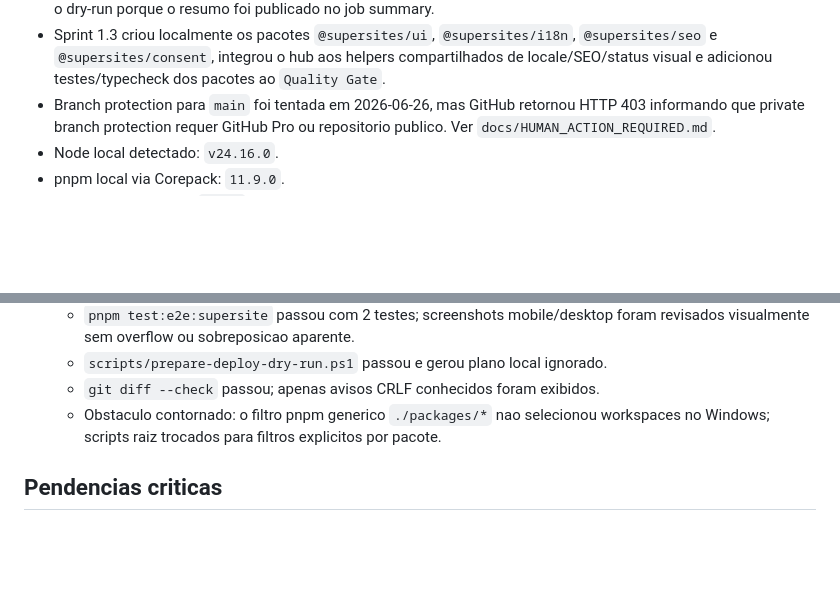
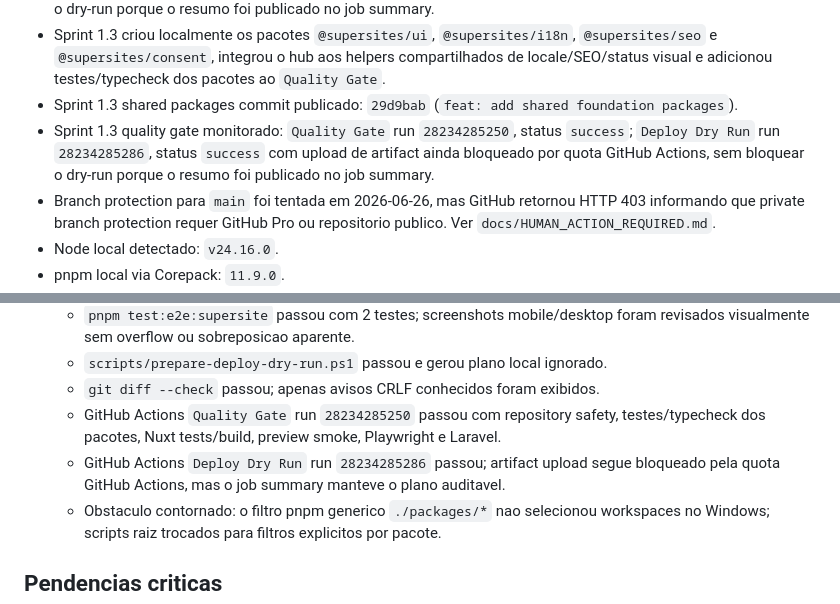
Before and after one commit to helberfmelo/supersites-platform, a Markdown page: docs/STATUS.md, 2 parts joined by grey strips. Rendered like a GitHub page; blank space fills up the shorter version.

Commit message:
docs: record sprint 1.3 release

```diff
--- a/docs/STATUS.md
+++ b/docs/STATUS.md
@@ -44,6 +44,8 @@ O projeto SuperSites esta em bootstrap de plataforma. A estrutura documental, os
 - Sprint 1.2 legal/editorial pages commit publicado: `8dc975a` (`feat: add catalog legal pages and visual smoke`).
 - Sprint 1.2 quality gate monitorado: `Quality Gate` run `28233378405`, status `success`; `Deploy Dry Run` run `28233378393`, status `success` com upload de artifact ainda bloqueado por quota GitHub Actions, sem bloquear o dry-run porque o resumo foi publicado no job summary.
 - Sprint 1.3 criou localmente os pacotes `@supersites/ui`, `@supersites/i18n`, `@supersites/seo` e `@supersites/consent`, integrou o hub aos helpers compartilhados de locale/SEO/status visual e adicionou testes/typecheck dos pacotes ao `Quality Gate`.
+- Sprint 1.3 shared packages commit publicado: `29d9bab` (`feat: add shared foundation packages`).
+- Sprint 1.3 quality gate monitorado: `Quality Gate` run `28234285250`, status `success`; `Deploy Dry Run` run `28234285286`, status `success` com upload de artifact ainda bloqueado por quota GitHub Actions, sem bloquear o dry-run porque o resumo foi publicado no job summary.
 - Branch protection para `main` foi tentada em 2026-06-26, mas GitHub retornou HTTP 403 informando que private branch protection requer GitHub Pro ou repositorio publico. Ver `docs/HUMAN_ACTION_REQUIRED.md`.
 - Node local detectado: `v24.16.0`.
 - pnpm local via Corepack: `11.9.0`.
@@ -193,6 +195,8 @@ O projeto SuperSites esta em bootstrap de plataforma. A estrutura documental, os
   - `pnpm test:e2e:supersite` passou com 2 testes; screenshots mobile/desktop foram revisados visualmente sem overflow ou sobreposicao aparente.
   - `scripts/prepare-deploy-dry-run.ps1` passou e gerou plano local ignorado.
   - `git diff --check` passou; apenas avisos CRLF conhecidos foram exibidos.
+  - GitHub Actions `Quality Gate` run `28234285250` passou com repository safety, testes/typecheck dos pacotes, Nuxt tests/build, preview smoke, Playwright e Laravel.
+  - GitHub Actions `Deploy Dry Run` run `28234285286` passou; artifact upload segue bloqueado pela quota GitHub Actions, mas o job summary manteve o plano auditavel.
   - Obstaculo contornado: o filtro pnpm generico `./packages/*` nao selecionou workspaces no Windows; scripts raiz trocados para filtros explicitos por pacote.
 
 ## Pendencias criticas
```
Also changed, not shown: docs/ROADMAP.md (+1 -1 lines).
